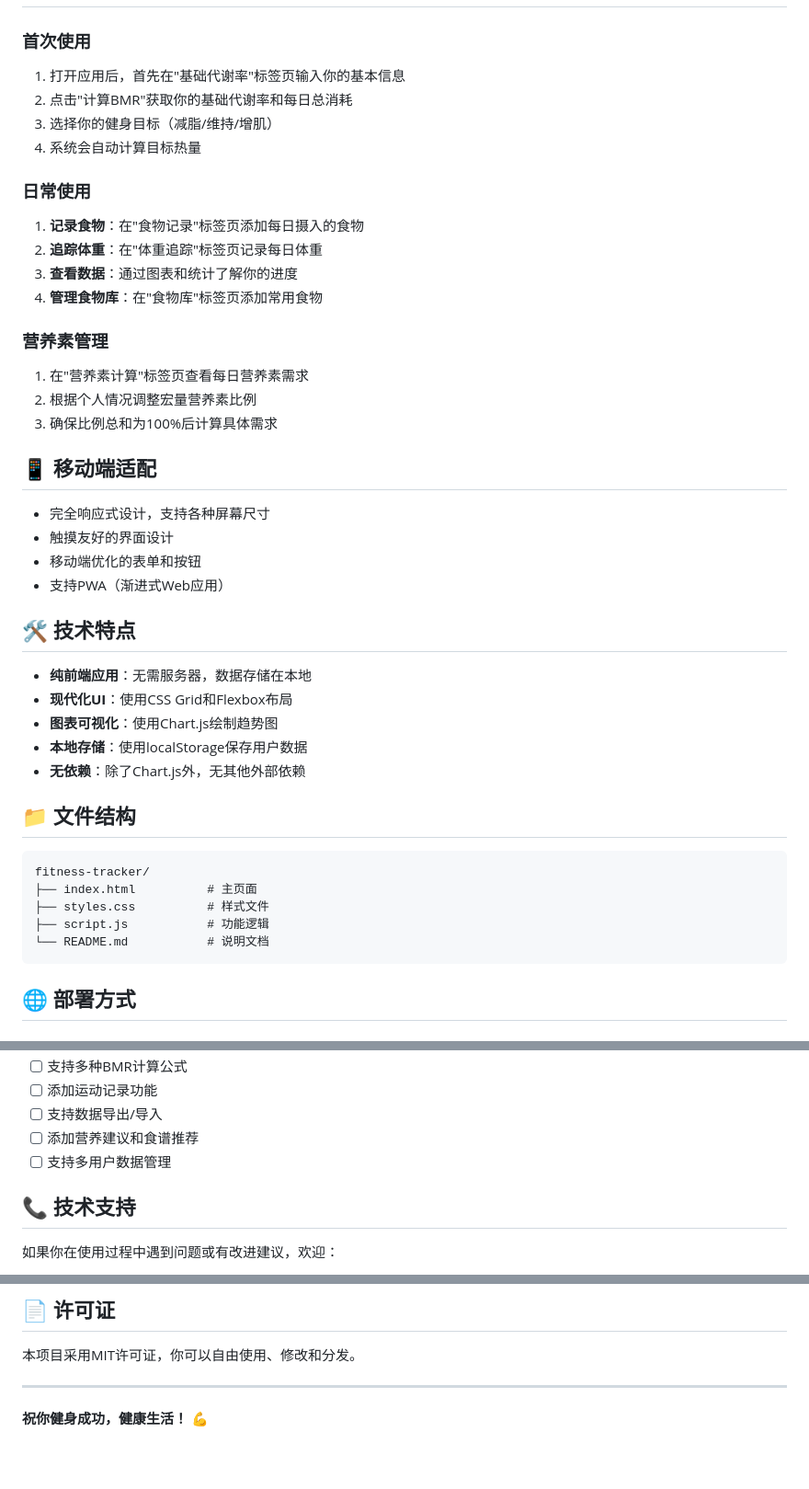
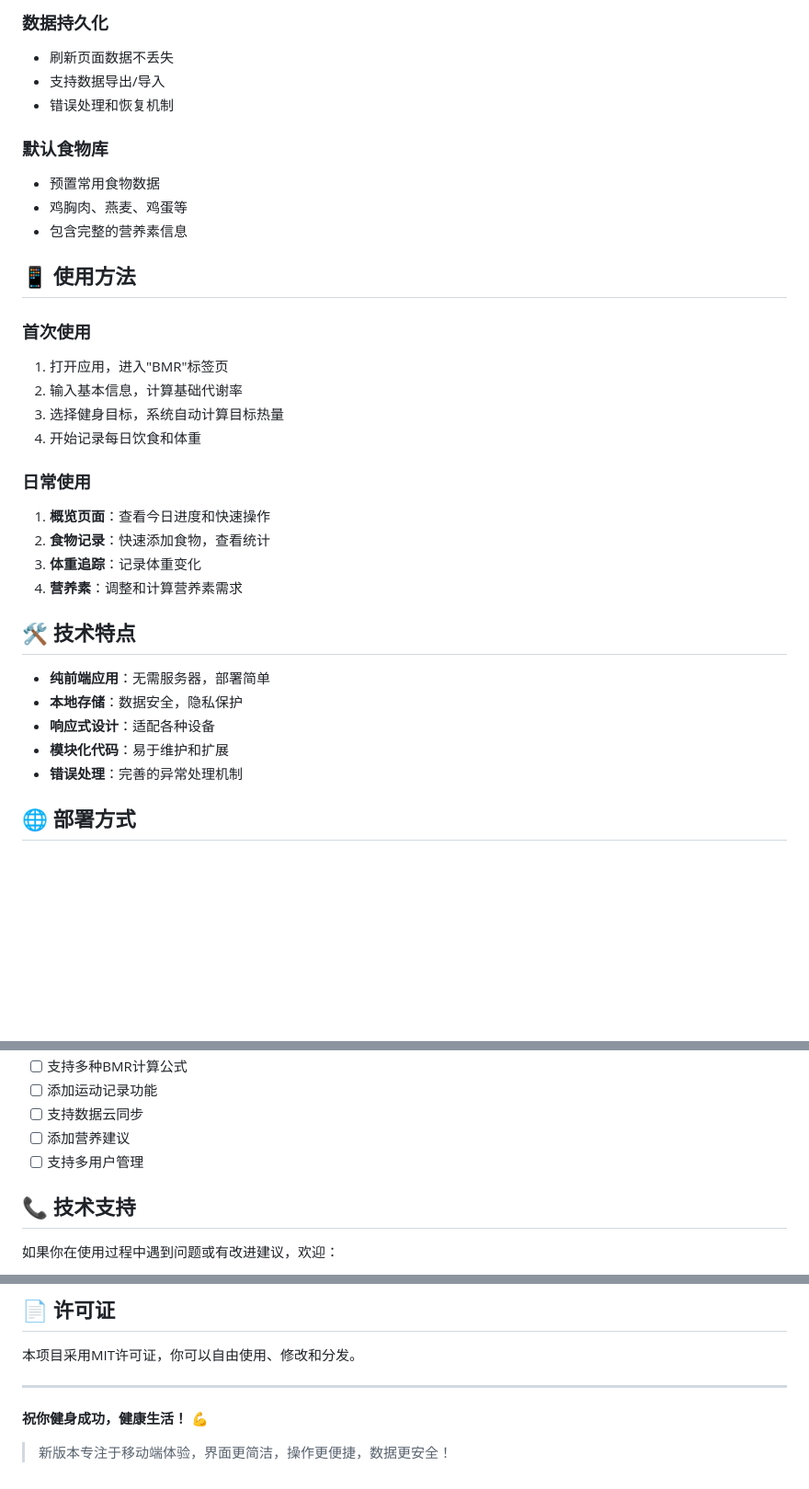
Before and after one commit to junnhong0324/fitness-diet-tracker, a Markdown page: README.md, 3 parts joined by grey strips. Shown: that part at 92% size. Rendered like a GitHub page; blank space fills up the shorter version.

````diff
--- a/README.md
+++ b/README.md
@@ -39,45 +66,34 @@
+### 数据持久化
+- 刷新页面数据不丢失
+- 支持数据导出/导入
+- 错误处理和恢复机制
+
+### 默认食物库
+- 预置常用食物数据
+- 鸡胸肉、燕麦、鸡蛋等
+- 包含完整的营养素信息
+
+## 📱 使用方法
 
 ### 首次使用
-1. 打开应用后，首先在"基础代谢率"标签页输入你的基本信息
-2. 点击"计算BMR"获取你的基础代谢率和每日总消耗
-3. 选择你的健身目标（减脂/维持/增肌）
-4. 系统会自动计算目标热量
+1. 打开应用，进入"BMR"标签页
+2. 输入基本信息，计算基础代谢率
+3. 选择健身目标，系统自动计算目标热量
+4. 开始记录每日饮食和体重
 
 ### 日常使用
-1. **记录食物**：在"食物记录"标签页添加每日摄入的食物
-2. **追踪体重**：在"体重追踪"标签页记录每日体重
-3. **查看数据**：通过图表和统计了解你的进度
-4. **管理食物库**：在"食物库"标签页添加常用食物
-
-### 营养素管理
-1. 在"营养素计算"标签页查看每日营养素需求
-2. 根据个人情况调整宏量营养素比例
-3. 确保比例总和为100%后计算具体需求
-
-## 📱 移动端适配
-
-- 完全响应式设计，支持各种屏幕尺寸
-- 触摸友好的界面设计
-- 移动端优化的表单和按钮
-- 支持PWA（渐进式Web应用）
+1. **概览页面**：查看今日进度和快速操作
+2. **食物记录**：快速添加食物，查看统计
+3. **体重追踪**：记录体重变化
+4. **营养素**：调整和计算营养素需求
 
 ## 🛠️ 技术特点
 
-- **纯前端应用**：无需服务器，数据存储在本地
-- **现代化UI**：使用CSS Grid和Flexbox布局
-- **图表可视化**：使用Chart.js绘制趋势图
-- **本地存储**：使用localStorage保存用户数据
-- **无依赖**：除了Chart.js外，无其他外部依赖
-
-## 📁 文件结构
-
-```
-fitness-tracker/
-├── index.html          # 主页面
-├── styles.css          # 样式文件
-├── script.js           # 功能逻辑
-└── README.md           # 说明文档
-```
+- **纯前端应用**：无需服务器，部署简单
+- **本地存储**：数据安全，隐私保护
+- **响应式设计**：适配各种设备
+- **模块化代码**：易于维护和扩展
+- **错误处理**：完善的异常处理机制
 
 ## 🌐 部署方式
 
@@ -177,8 +168,8 @@ if (goal === 'lose') {
 - [ ] 支持多种BMR计算公式
 - [ ] 添加运动记录功能
-- [ ] 支持数据导出/导入
-- [ ] 添加营养建议和食谱推荐
-- [ ] 支持多用户数据管理
+- [ ] 支持数据云同步
+- [ ] 添加营养建议
+- [ ] 支持多用户管理
 
 ## 📞 技术支持
 
@@ -195,3 +186,5 @@ if (goal === 'lose') {
 ---
 
 **祝你健身成功，健康生活！** 💪
+
+> 新版本专注于移动端体验，界面更简洁，操作更便捷，数据更安全！
````
Also changed, not shown: other parts of README.md (+77 -75 lines).
